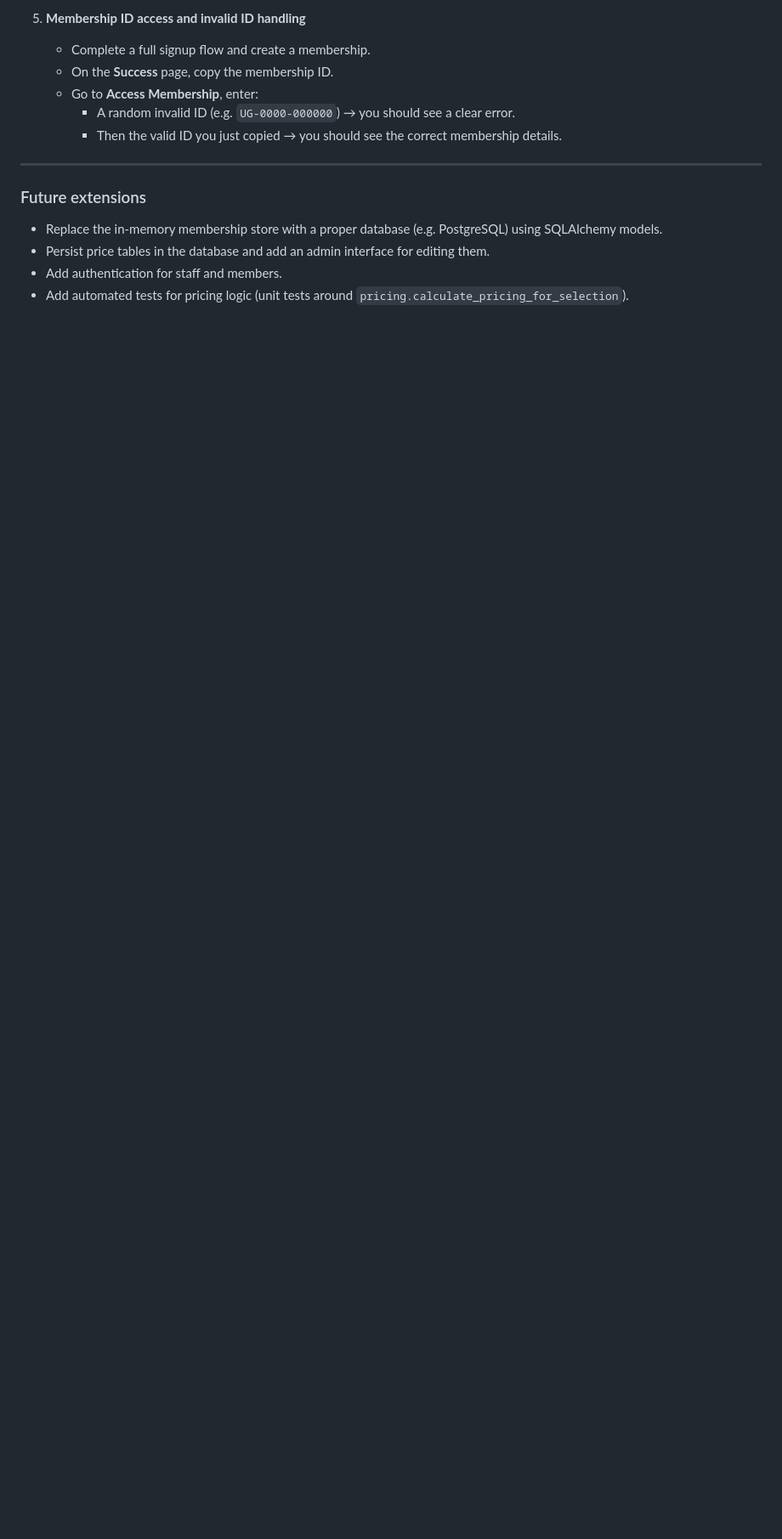
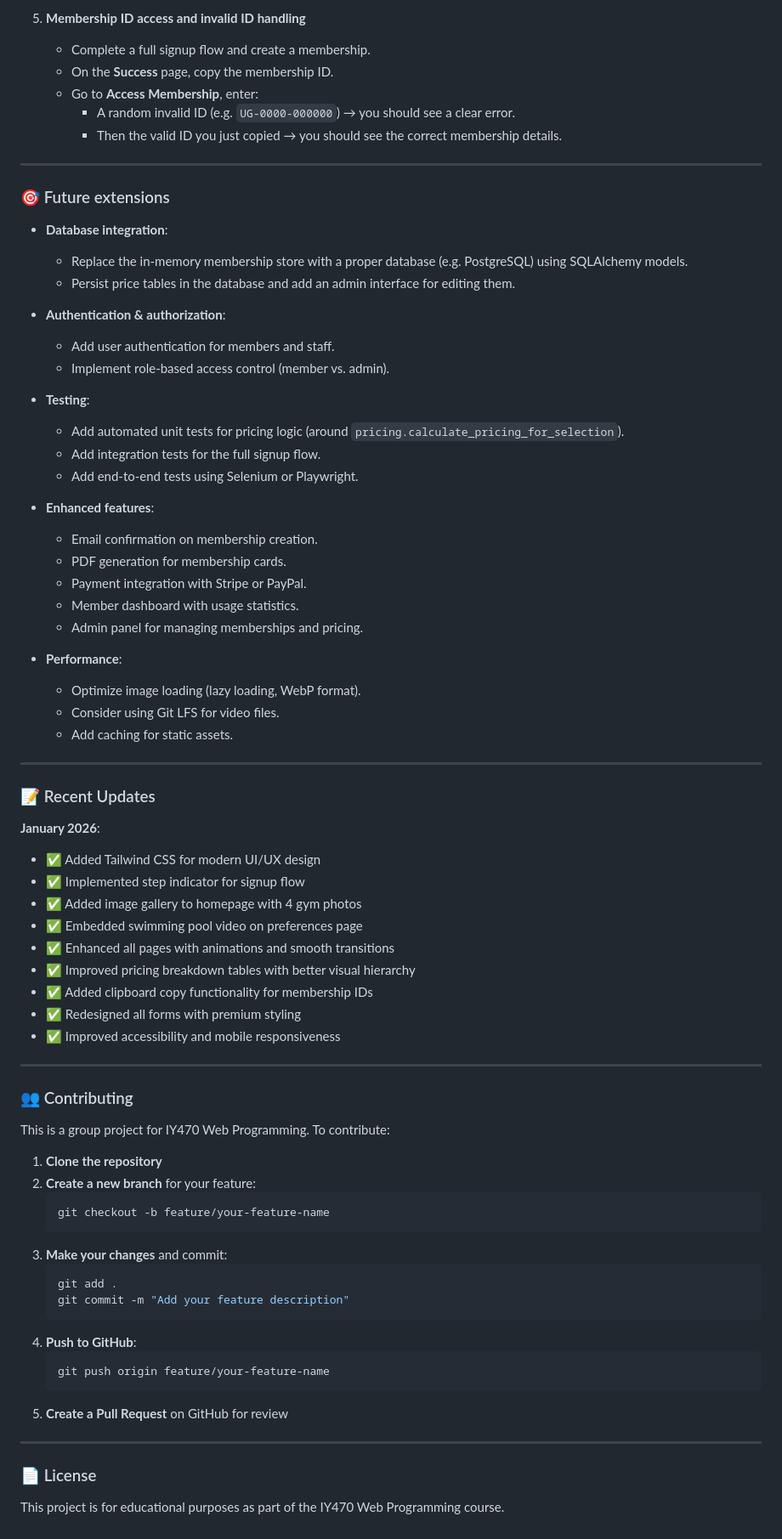
Before and after one commit to bluemadisonblue/gym-membership-advisor-gp, a Markdown page: README.md, the part around one of its changes. Shown at 85% size. Drawn GitHub-style; blank space fills up the shorter version.

````diff
--- a/README.md
+++ b/README.md
@@ -154,9 +194,72 @@ Use these scenarios to manually verify the business rules and UI:
 
 ---
 
-### Future extensions
+### 🎯 Future extensions
 
-- Replace the in‑memory membership store with a proper database (e.g. PostgreSQL) using SQLAlchemy models.
-- Persist price tables in the database and add an admin interface for editing them.
-- Add authentication for staff and members.
-- Add automated tests for pricing logic (unit tests around `pricing.calculate_pricing_for_selection`).
+- **Database integration**:
+  - Replace the in‑memory membership store with a proper database (e.g. PostgreSQL) using SQLAlchemy models.
+  - Persist price tables in the database and add an admin interface for editing them.
+
+- **Authentication & authorization**:
+  - Add user authentication for members and staff.
+  - Implement role-based access control (member vs. admin).
+
+- **Testing**:
+  - Add automated unit tests for pricing logic (around `pricing.calculate_pricing_for_selection`).
+  - Add integration tests for the full signup flow.
+  - Add end-to-end tests using Selenium or Playwright.
+
+- **Enhanced features**:
+  - Email confirmation on membership creation.
+  - PDF generation for membership cards.
+  - Payment integration with Stripe or PayPal.
+  - Member dashboard with usage statistics.
+  - Admin panel for managing memberships and pricing.
+
+- **Performance**:
+  - Optimize image loading (lazy loading, WebP format).
+  - Consider using Git LFS for video files.
+  - Add caching for static assets.
+
+---
+
+### 📝 Recent Updates
+
+**January 2026**:
+- ✅ Added Tailwind CSS for modern UI/UX design
+- ✅ Implemented step indicator for signup flow
+- ✅ Added image gallery to homepage with 4 gym photos
+- ✅ Embedded swimming pool video on preferences page
+- ✅ Enhanced all pages with animations and smooth transitions
+- ✅ Improved pricing breakdown tables with better visual hierarchy
+- ✅ Added clipboard copy functionality for membership IDs
+- ✅ Redesigned all forms with premium styling
+- ✅ Improved accessibility and mobile responsiveness
+
+---
+
+### 👥 Contributing
+
+This is a group project for IY470 Web Programming. To contribute:
+
+1. **Clone the repository**
+2. **Create a new branch** for your feature:
+   ```bash
+   git checkout -b feature/your-feature-name
+   ```
+3. **Make your changes** and commit:
+   ```bash
+   git add .
+   git commit -m "Add your feature description"
+   ```
+4. **Push to GitHub**:
+   ```bash
+   git push origin feature/your-feature-name
+   ```
+5. **Create a Pull Request** on GitHub for review
+
+---
+
+### 📄 License
+
+This project is for educational purposes as part of the IY470 Web Programming course.
````
Also changed, not shown: other parts of README.md (+74 -34 lines).
